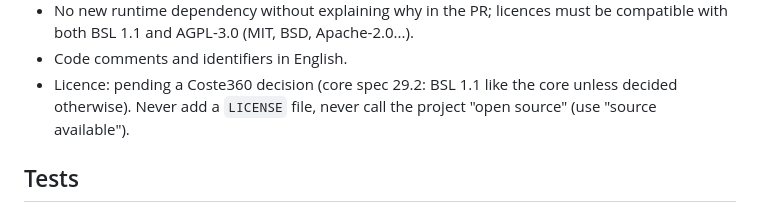
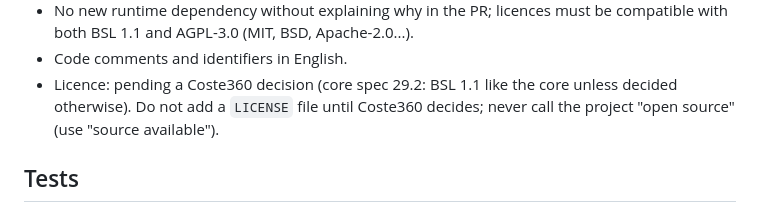
Before and after one commit to coste360/arenile-mobile, a Markdown page: AGENTS.md, the part around the change. GitHub-like rendering.

Commit message:
docs(agents): the LICENSE file waits for the Coste360 decision
Co-Authored-By: Claude Opus 5.5 <noreply@anthropic.com>
Claude-Session: https://claude.ai/code/session_019KNuGVzhBJFQYmtJFybBdU

```diff
--- a/AGENTS.md
+++ b/AGENTS.md
@@ -93,7 +93,7 @@ The same applies to NativeWind (v4, Tailwind 3) and React Native Reusables: chec
   BSL 1.1 and AGPL-3.0 (MIT, BSD, Apache-2.0...).
 - Code comments and identifiers in English.
 - Licence: pending a Coste360 decision (core spec 29.2: BSL 1.1 like the core unless decided
-  otherwise). Never add a `LICENSE` file, never call the project "open source" (use "source available").
+  otherwise). Do not add a `LICENSE` file until Coste360 decides; never call the project "open source" (use "source available").
 
 ## Tests
 
```
